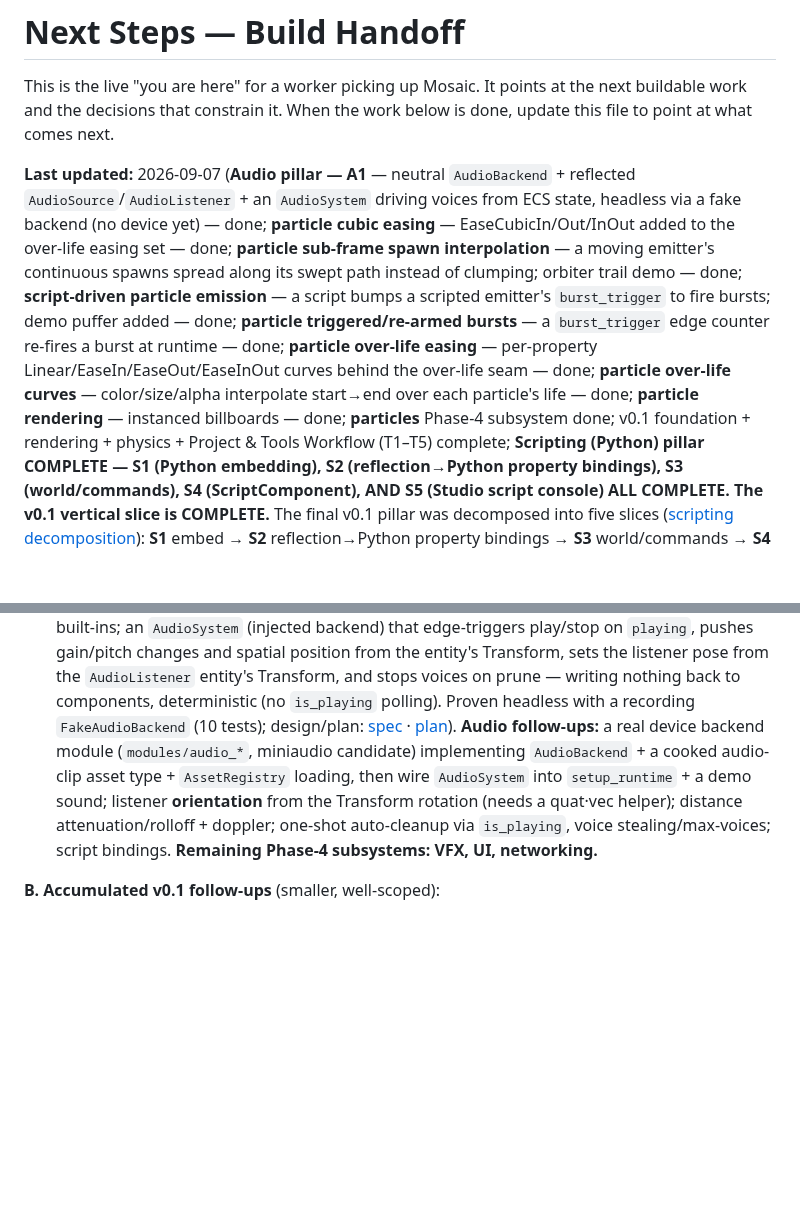
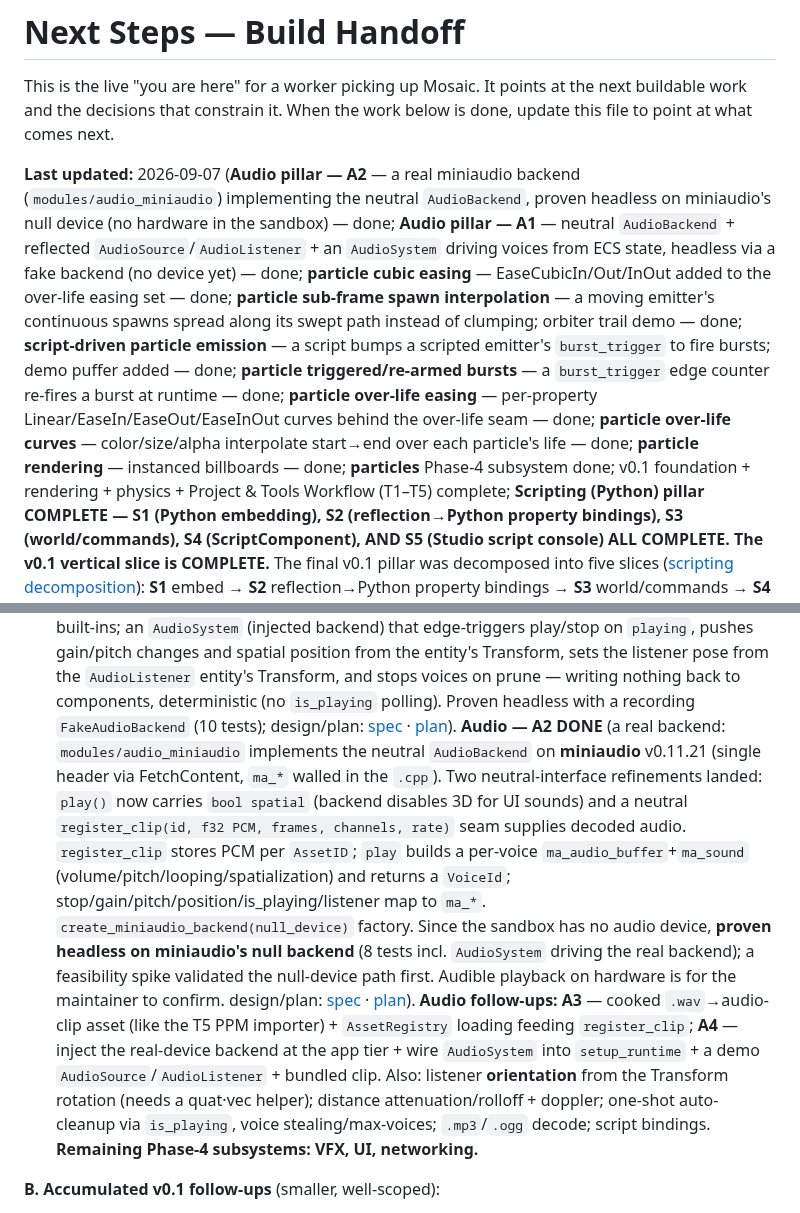
Before and after one commit to Evol-Luci/mosaic, a Markdown page: docs/project/next-steps.md, 2 parts joined by grey strips. GitHub-like rendering; blank space fills up the shorter version.

Commit message:
docs(audio): next-steps — audio A2 (miniaudio backend) done
Co-Authored-By: Claude Opus 4.8 <noreply@anthropic.com>

```diff
--- a/docs/project/next-steps.md
+++ b/docs/project/next-steps.md
@@ -4,7 +4,7 @@ This is the live "you are here" for a worker picking up Mosaic. It points at the
 next buildable work and the decisions that constrain it. When the work below is
 done, update this file to point at what comes next.
 
-**Last updated:** 2026-09-07 (**Audio pillar — A1** — neutral `AudioBackend` + reflected `AudioSource`/`AudioListener` + an `AudioSystem` driving voices from ECS state, headless via a fake backend (no device yet) — done; **particle cubic easing** — EaseCubicIn/Out/InOut added to the over-life easing set — done; **particle sub-frame spawn interpolation** — a moving emitter's continuous spawns spread along its swept path instead of clumping; orbiter trail demo — done; **script-driven particle emission** — a script bumps a scripted emitter's `burst_trigger` to fire bursts; demo puffer added — done; **particle triggered/re-armed bursts** — a `burst_trigger` edge counter re-fires a burst at runtime — done; **particle over-life easing** — per-property Linear/EaseIn/EaseOut/EaseInOut curves behind the over-life seam — done; **particle over-life curves** — color/size/alpha interpolate start→end over each particle's life — done; **particle rendering** — instanced billboards — done; **particles** Phase-4 subsystem done; v0.1 foundation + rendering + physics + Project & Tools Workflow
+**Last updated:** 2026-09-07 (**Audio pillar — A2** — a real miniaudio backend (`modules/audio_miniaudio`) implementing the neutral `AudioBackend`, proven headless on miniaudio's null device (no hardware in the sandbox) — done; **Audio pillar — A1** — neutral `AudioBackend` + reflected `AudioSource`/`AudioListener` + an `AudioSystem` driving voices from ECS state, headless via a fake backend (no device yet) — done; **particle cubic easing** — EaseCubicIn/Out/InOut added to the over-life easing set — done; **particle sub-frame spawn interpolation** — a moving emitter's continuous spawns spread along its swept path instead of clumping; orbiter trail demo — done; **script-driven particle emission** — a script bumps a scripted emitter's `burst_trigger` to fire bursts; demo puffer added — done; **particle triggered/re-armed bursts** — a `burst_trigger` edge counter re-fires a burst at runtime — done; **particle over-life easing** — per-property Linear/EaseIn/EaseOut/EaseInOut curves behind the over-life seam — done; **particle over-life curves** — color/size/alpha interpolate start→end over each particle's life — done; **particle rendering** — instanced billboards — done; **particles** Phase-4 subsystem done; v0.1 foundation + rendering + physics + Project & Tools Workflow
 (T1–T5) complete; **Scripting (Python) pillar COMPLETE — S1 (Python embedding), S2 (reflection→Python
 property bindings), S3 (world/commands), S4 (ScriptComponent), AND S5 (Studio script console) ALL COMPLETE.
 The v0.1 vertical slice is COMPLETE.**
@@ -195,7 +195,9 @@ Each item still gets its own brainstorm → spec → plan → TDD cycle.
   (added `EaseCubicIn`/`EaseCubicOut`/`EaseCubicInOut` (modes 4/5/6) to `apply_easing` — monotonic, stay within [0,1]; bounded slice, no demo change. Elastic/bounce were deliberately deferred: they *overshoot* [0,1], so they need a range-handling design (esp. for alpha) before adding). Particles follow-ups:
   elastic/bounce easing (needs overshoot handling); deeper: sub-frame *age* integration (back-date a spawn's age to its sub-frame time).
   **Audio — A1 DONE** (the Audio pillar's architecture, headless: a neutral `AudioBackend` interface (play/stop/gain/pitch/position/is_playing/listener) behind the usual module wall; reflected `AudioSource` (clip/gain/pitch/looping/playing/spatial) + an `AudioListener` marker, registered as built-ins; an `AudioSystem` (injected backend) that edge-triggers play/stop on `playing`, pushes gain/pitch changes and spatial position from the entity's Transform, sets the listener pose from the `AudioListener` entity's Transform, and stops voices on prune — writing nothing back to components, deterministic (no `is_playing` polling). Proven headless with a recording `FakeAudioBackend` (10 tests); design/plan:
-  [spec](../superpowers/specs/2026-09-06-audio-a1-design.md) · [plan](../superpowers/plans/2026-09-06-audio-a1.md)). **Audio follow-ups:** a real device backend module (`modules/audio_*`, miniaudio candidate) implementing `AudioBackend` + a cooked audio-clip asset type + `AssetRegistry` loading, then wire `AudioSystem` into `setup_runtime` + a demo sound; listener **orientation** from the Transform rotation (needs a quat·vec helper); distance attenuation/rolloff + doppler; one-shot auto-cleanup via `is_playing`, voice stealing/max-voices; script bindings. **Remaining Phase-4 subsystems: VFX, UI, networking.**
+  [spec](../superpowers/specs/2026-09-06-audio-a1-design.md) · [plan](../superpowers/plans/2026-09-06-audio-a1.md)).
+  **Audio — A2 DONE** (a real backend: `modules/audio_miniaudio` implements the neutral `AudioBackend` on **miniaudio** v0.11.21 (single header via FetchContent, `ma_*` walled in the `.cpp`). Two neutral-interface refinements landed: `play()` now carries `bool spatial` (backend disables 3D for UI sounds) and a neutral `register_clip(id, f32 PCM, frames, channels, rate)` seam supplies decoded audio. `register_clip` stores PCM per `AssetID`; `play` builds a per-voice `ma_audio_buffer`+`ma_sound` (volume/pitch/looping/spatialization) and returns a `VoiceId`; stop/gain/pitch/position/is_playing/listener map to `ma_*`. `create_miniaudio_backend(null_device)` factory. Since the sandbox has no audio device, **proven headless on miniaudio's null backend** (8 tests incl. `AudioSystem` driving the real backend); a feasibility spike validated the null-device path first. Audible playback on hardware is for the maintainer to confirm. design/plan:
+  [spec](../superpowers/specs/2026-09-07-audio-a2-miniaudio-design.md) · [plan](../superpowers/plans/2026-09-07-audio-a2-miniaudio.md)). **Audio follow-ups:** **A3** — cooked `.wav`→audio-clip asset (like the T5 PPM importer) + `AssetRegistry` loading feeding `register_clip`; **A4** — inject the real-device backend at the app tier + wire `AudioSystem` into `setup_runtime` + a demo `AudioSource`/`AudioListener` + bundled clip. Also: listener **orientation** from the Transform rotation (needs a quat·vec helper); distance attenuation/rolloff + doppler; one-shot auto-cleanup via `is_playing`, voice stealing/max-voices; `.mp3`/`.ogg` decode; script bindings. **Remaining Phase-4 subsystems: VFX, UI, networking.**
 
 **B. Accumulated v0.1 follow-ups** (smaller, well-scoped):
 - **Editor UX:** **generic add/remove-component in the Inspector — DONE** (a `+ Add Component` combo +
```
